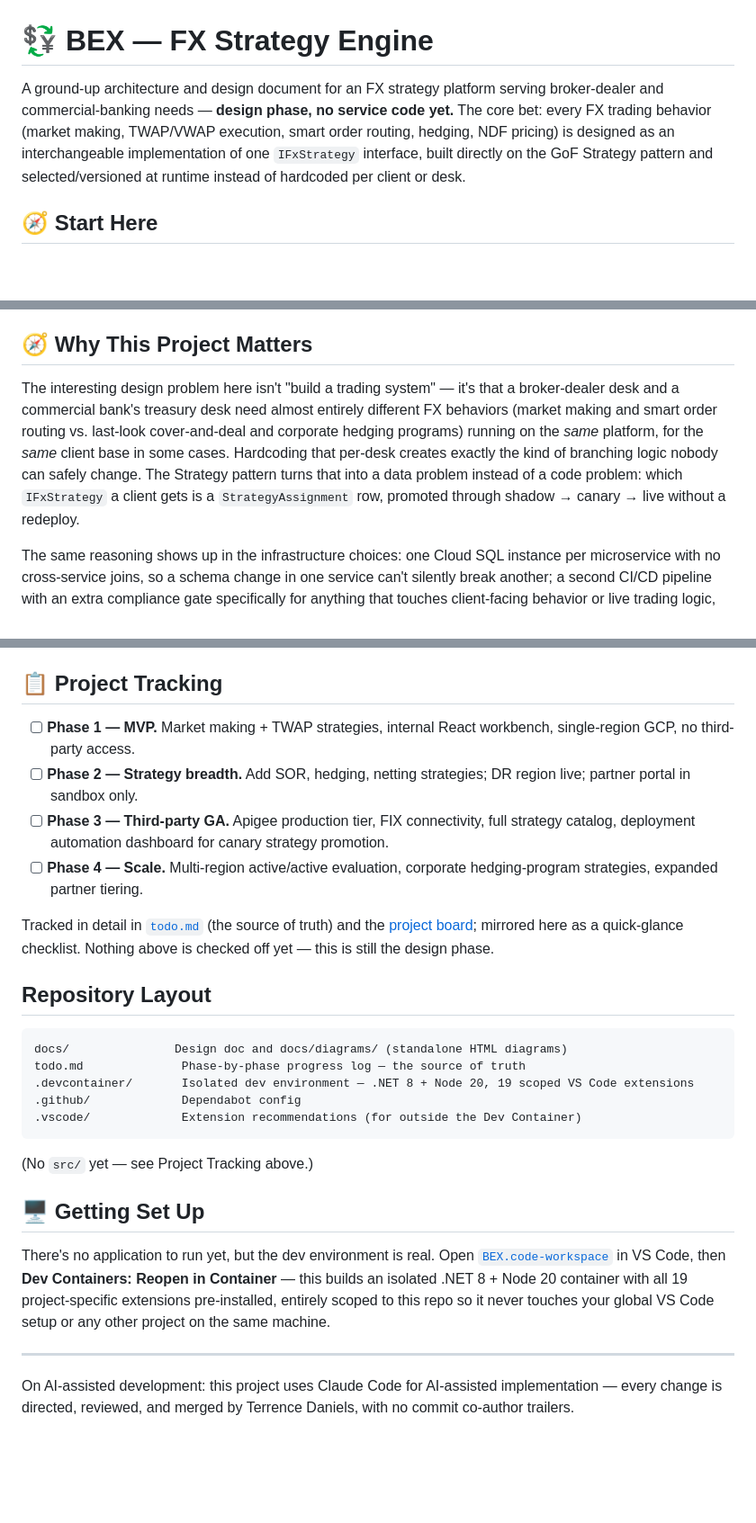
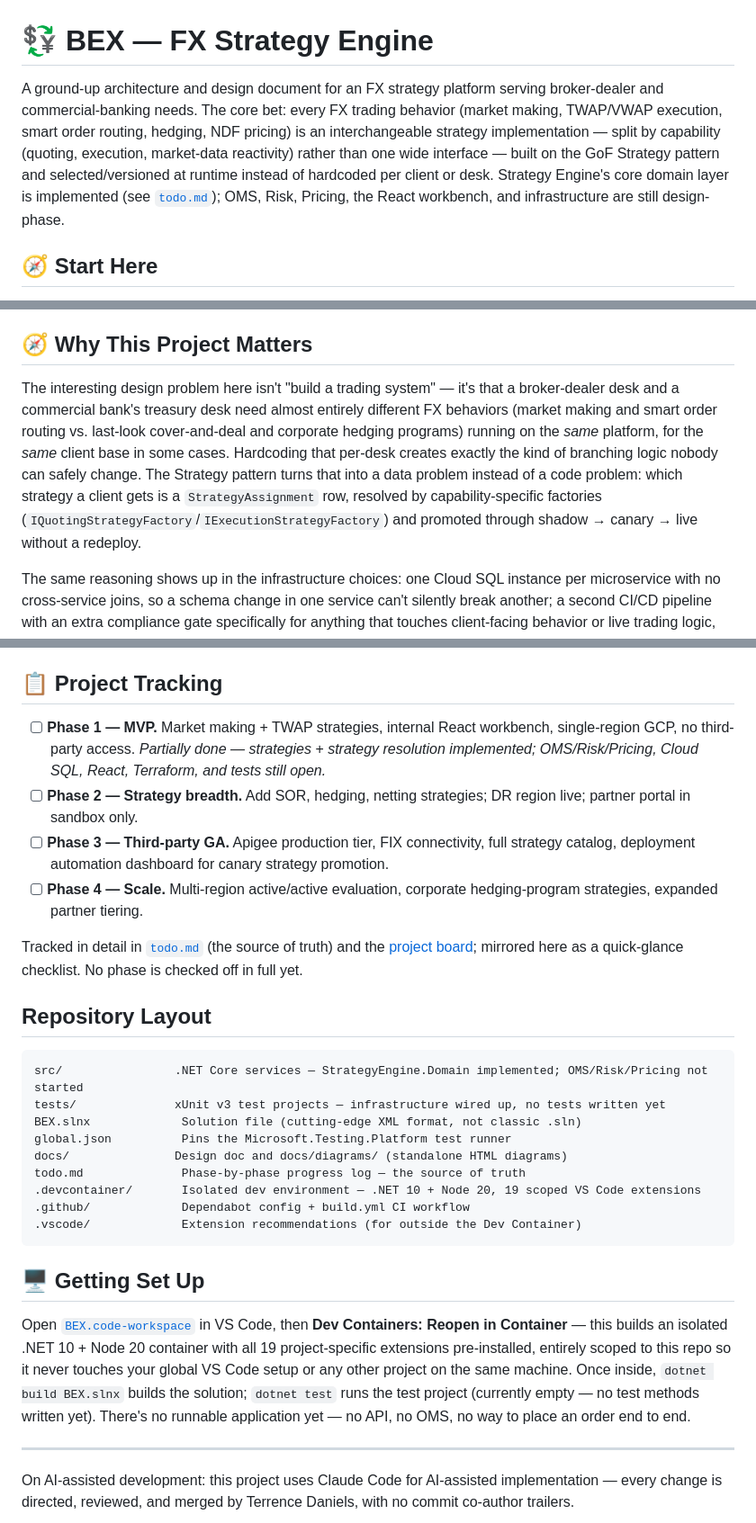
Before and after one commit to Terrence721/BEX, a Markdown page: README.md, 3 parts joined by grey strips. Shown at 90% size. GitHub-like rendering; blank space fills up the shorter version.

Commit message:
Fix drift: update README to reflect actual repo state (#77)

````diff
--- a/README.md
+++ b/README.md
@@ -1,6 +1,6 @@
 # 💱 BEX — FX Strategy Engine
 
-A ground-up architecture and design document for an FX strategy platform serving broker-dealer and commercial-banking needs — **design phase, no service code yet.** The core bet: every FX trading behavior (market making, TWAP/VWAP execution, smart order routing, hedging, NDF pricing) is designed as an interchangeable implementation of one `IFxStrategy` interface, built directly on the GoF Strategy pattern and selected/versioned at runtime instead of hardcoded per client or desk.
+A ground-up architecture and design document for an FX strategy platform serving broker-dealer and commercial-banking needs. The core bet: every FX trading behavior (market making, TWAP/VWAP execution, smart order routing, hedging, NDF pricing) is an interchangeable strategy implementation — split by capability (quoting, execution, market-data reactivity) rather than one wide interface — built on the GoF Strategy pattern and selected/versioned at runtime instead of hardcoded per client or desk. Strategy Engine's core domain layer is implemented (see [`todo.md`](todo.md)); OMS, Risk, Pricing, the React workbench, and infrastructure are still design-phase.
 
 ## 🧭 Start Here
 
@@ -13,7 +13,7 @@ A ground-up architecture and design document for an FX strategy platform serving
 
 ## 🧭 Why This Project Matters
 
-The interesting design problem here isn't "build a trading system" — it's that a broker-dealer desk and a commercial bank's treasury desk need almost entirely different FX behaviors (market making and smart order routing vs. last-look cover-and-deal and corporate hedging programs) running on the *same* platform, for the *same* client base in some cases. Hardcoding that per-desk creates exactly the kind of branching logic nobody can safely change. The Strategy pattern turns that into a data problem instead of a code problem: which `IFxStrategy` a client gets is a `StrategyAssignment` row, promoted through shadow → canary → live without a redeploy.
+The interesting design problem here isn't "build a trading system" — it's that a broker-dealer desk and a commercial bank's treasury desk need almost entirely different FX behaviors (market making and smart order routing vs. last-look cover-and-deal and corporate hedging programs) running on the *same* platform, for the *same* client base in some cases. Hardcoding that per-desk creates exactly the kind of branching logic nobody can safely change. The Strategy pattern turns that into a data problem instead of a code problem: which strategy a client gets is a `StrategyAssignment` row, resolved by capability-specific factories (`IQuotingStrategyFactory`/`IExecutionStrategyFactory`) and promoted through shadow → canary → live without a redeploy.
 
 The same reasoning shows up in the infrastructure choices: one Cloud SQL instance per microservice with no cross-service joins, so a schema change in one service can't silently break another; a second CI/CD pipeline with an extra compliance gate specifically for anything that touches client-facing behavior or live trading logic, not for internal tooling; and branch protection on `main` that requires a PR for every change (even from the repo owner) but needs zero approvals, so the audit trail exists without blocking a solo maintainer.
 
@@ -23,28 +23,30 @@ The same reasoning shows up in the infrastructure choices: one Cloud SQL instanc
 
 ## 📋 Project Tracking
 
-- [ ] **Phase 1 — MVP.** Market making + TWAP strategies, internal React workbench, single-region GCP, no third-party access.
+- [ ] **Phase 1 — MVP.** Market making + TWAP strategies, internal React workbench, single-region GCP, no third-party access. *Partially done — strategies + strategy resolution implemented; OMS/Risk/Pricing, Cloud SQL, React, Terraform, and tests still open.*
 - [ ] **Phase 2 — Strategy breadth.** Add SOR, hedging, netting strategies; DR region live; partner portal in sandbox only.
 - [ ] **Phase 3 — Third-party GA.** Apigee production tier, FIX connectivity, full strategy catalog, deployment automation dashboard for canary strategy promotion.
 - [ ] **Phase 4 — Scale.** Multi-region active/active evaluation, corporate hedging-program strategies, expanded partner tiering.
 
-Tracked in detail in [`todo.md`](todo.md) (the source of truth) and the [project board](https://github.com/users/Terrence721/projects/10); mirrored here as a quick-glance checklist. Nothing above is checked off yet — this is still the design phase.
+Tracked in detail in [`todo.md`](todo.md) (the source of truth) and the [project board](https://github.com/users/Terrence721/projects/10); mirrored here as a quick-glance checklist. No phase is checked off in full yet.
 
 ## Repository Layout
 
 ```text
+src/                .NET Core services — StrategyEngine.Domain implemented; OMS/Risk/Pricing not started
+tests/              xUnit v3 test projects — infrastructure wired up, no tests written yet
+BEX.slnx             Solution file (cutting-edge XML format, not classic .sln)
+global.json          Pins the Microsoft.Testing.Platform test runner
 docs/               Design doc and docs/diagrams/ (standalone HTML diagrams)
 todo.md              Phase-by-phase progress log — the source of truth
-.devcontainer/       Isolated dev environment — .NET 8 + Node 20, 19 scoped VS Code extensions
-.github/             Dependabot config
+.devcontainer/       Isolated dev environment — .NET 10 + Node 20, 19 scoped VS Code extensions
+.github/             Dependabot config + build.yml CI workflow
 .vscode/             Extension recommendations (for outside the Dev Container)
 ```
 
-(No `src/` yet — see Project Tracking above.)
-
 ## 🖥 Getting Set Up
 
-There's no application to run yet, but the dev environment is real. Open [`BEX.code-workspace`](BEX.code-workspace) in VS Code, then **Dev Containers: Reopen in Container** — this builds an isolated .NET 8 + Node 20 container with all 19 project-specific extensions pre-installed, entirely scoped to this repo so it never touches your global VS Code setup or any other project on the same machine.
+Open [`BEX.code-workspace`](BEX.code-workspace) in VS Code, then **Dev Containers: Reopen in Container** — this builds an isolated .NET 10 + Node 20 container with all 19 project-specific extensions pre-installed, entirely scoped to this repo so it never touches your global VS Code setup or any other project on the same machine. Once inside, `dotnet build BEX.slnx` builds the solution; `dotnet test` runs the test project (currently empty — no test methods written yet). There's no runnable application yet — no API, no OMS, no way to place an order end to end.
 
 ---
 
````
